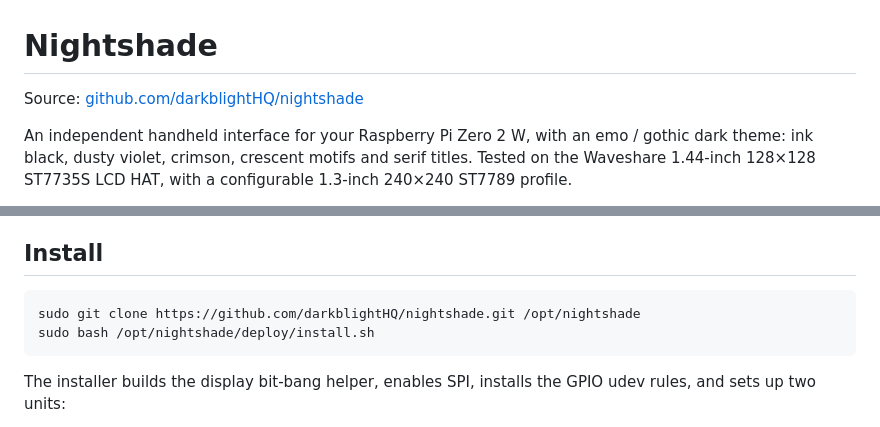
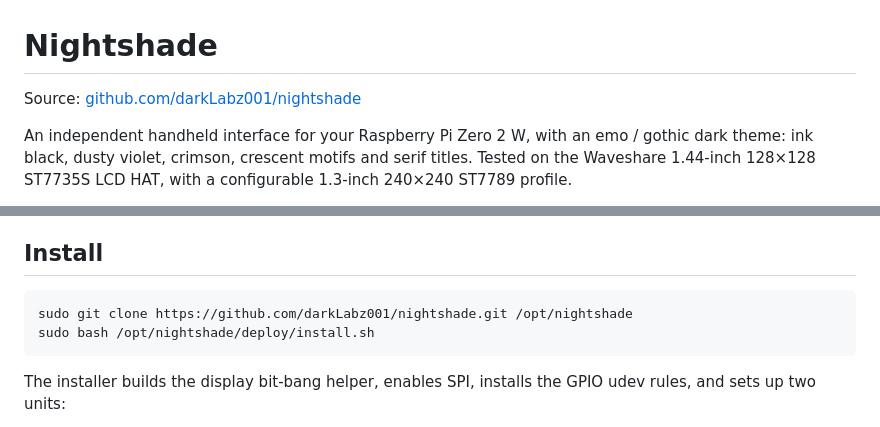
Before and after one commit to darkLabz001/nightshade, a Markdown page: README.md, 2 parts joined by grey strips. Rendered like a GitHub page.

Commit message:
docs: update repository links from darkblightHQ to darkLabz001

````diff
--- a/README.md
+++ b/README.md
@@ -1,6 +1,6 @@
 # Nightshade
 
-Source: [github.com/darkblightHQ/nightshade](https://github.com/darkblightHQ/nightshade)
+Source: [github.com/darkLabz001/nightshade](https://github.com/darkLabz001/nightshade)
 
 An independent handheld interface for your Raspberry Pi Zero 2 W, with an emo / gothic dark theme: ink black, dusty violet, crimson, crescent motifs and serif titles. Tested on the Waveshare 1.44-inch 128×128 ST7735S LCD HAT, with a configurable 1.3-inch 240×240 ST7789 profile.
 
@@ -27,7 +27,7 @@ Individual screens: [home](docs/home.png) · [sections](docs/sections.png) · [t
 ## Install
 
 ```bash
-sudo git clone https://github.com/darkblightHQ/nightshade.git /opt/nightshade
+sudo git clone https://github.com/darkLabz001/nightshade.git /opt/nightshade
 sudo bash /opt/nightshade/deploy/install.sh
 ```
 
````
